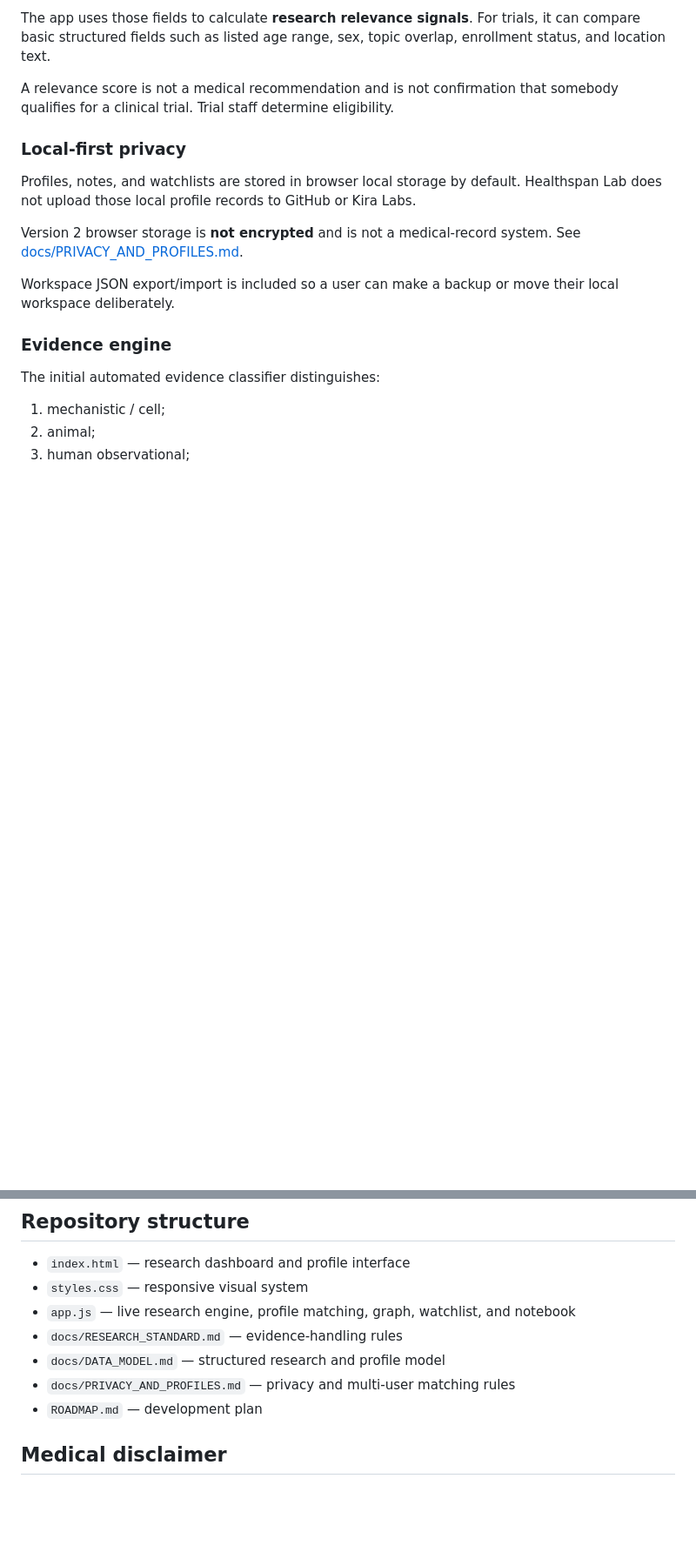
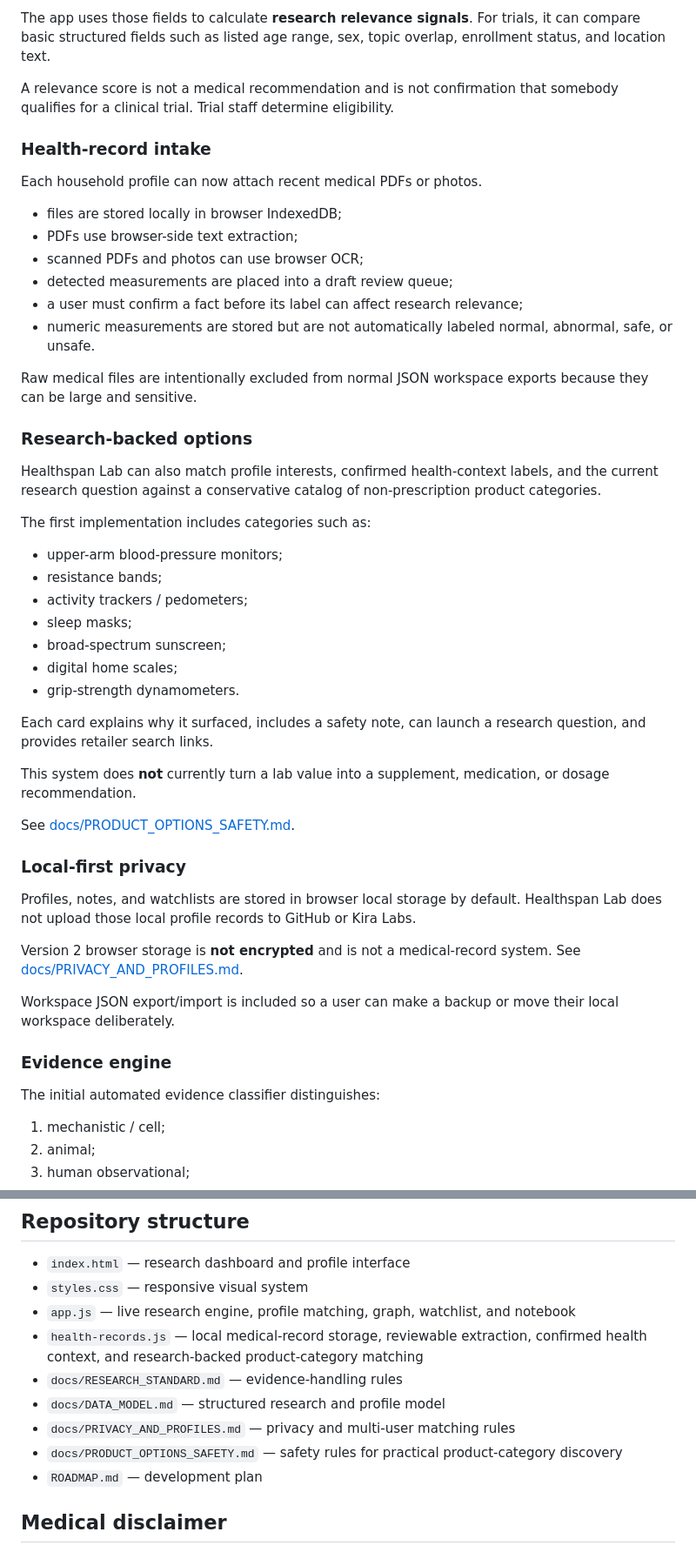
Before and after one commit to rmcmurrer81/healthspan-lab, a Markdown page: README.md, 2 parts joined by grey strips. Shown at 87% size. Rendered like a GitHub page; blank space fills up the shorter version.

Commit message:
Document health record intake and practical options

```diff
--- a/README.md
+++ b/README.md
@@ -36,6 +36,39 @@ A profile can optionally contain:
 The app uses those fields to calculate **research relevance signals**. For trials, it can compare basic structured fields such as listed age range, sex, topic overlap, enrollment status, and location text.
 
 A relevance score is not a medical recommendation and is not confirmation that somebody qualifies for a clinical trial. Trial staff determine eligibility.
+
+### Health-record intake
+
+Each household profile can now attach recent medical PDFs or photos.
+
+- files are stored locally in browser IndexedDB;
+- PDFs use browser-side text extraction;
+- scanned PDFs and photos can use browser OCR;
+- detected measurements are placed into a draft review queue;
+- a user must confirm a fact before its label can affect research relevance;
+- numeric measurements are stored but are not automatically labeled normal, abnormal, safe, or unsafe.
+
+Raw medical files are intentionally excluded from normal JSON workspace exports because they can be large and sensitive.
+
+### Research-backed options
+
+Healthspan Lab can also match profile interests, confirmed health-context labels, and the current research question against a conservative catalog of non-prescription product categories.
+
+The first implementation includes categories such as:
+
+- upper-arm blood-pressure monitors;
+- resistance bands;
+- activity trackers / pedometers;
+- sleep masks;
+- broad-spectrum sunscreen;
+- digital home scales;
+- grip-strength dynamometers.
+
+Each card explains why it surfaced, includes a safety note, can launch a research question, and provides retailer search links.
+
+This system does **not** currently turn a lab value into a supplement, medication, or dosage recommendation.
+
+See [docs/PRODUCT_OPTIONS_SAFETY.md](docs/PRODUCT_OPTIONS_SAFETY.md).
 
 ### Local-first privacy
 
@@ -97,9 +130,11 @@ http://localhost:8000
 - `index.html` — research dashboard and profile interface
 - `styles.css` — responsive visual system
 - `app.js` — live research engine, profile matching, graph, watchlist, and notebook
+- `health-records.js` — local medical-record storage, reviewable extraction, confirmed health context, and research-backed product-category matching
 - `docs/RESEARCH_STANDARD.md` — evidence-handling rules
 - `docs/DATA_MODEL.md` — structured research and profile model
 - `docs/PRIVACY_AND_PROFILES.md` — privacy and multi-user matching rules
+- `docs/PRODUCT_OPTIONS_SAFETY.md` — safety rules for practical product-category discovery
 - `ROADMAP.md` — development plan
 
 ## Medical disclaimer
```
